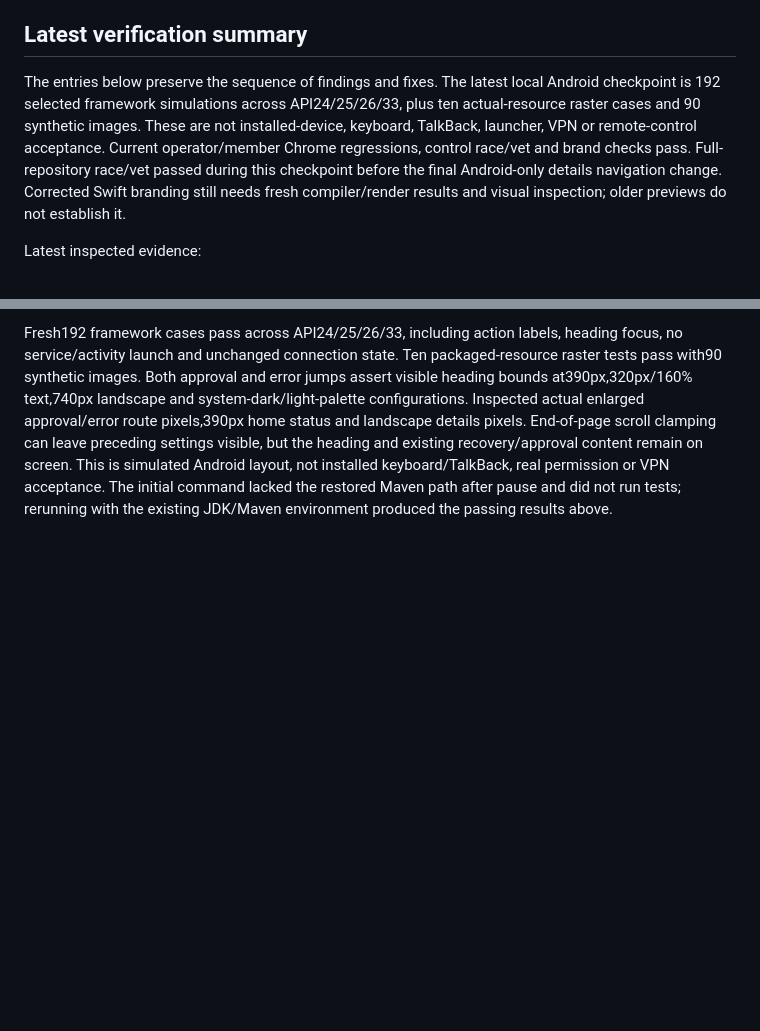
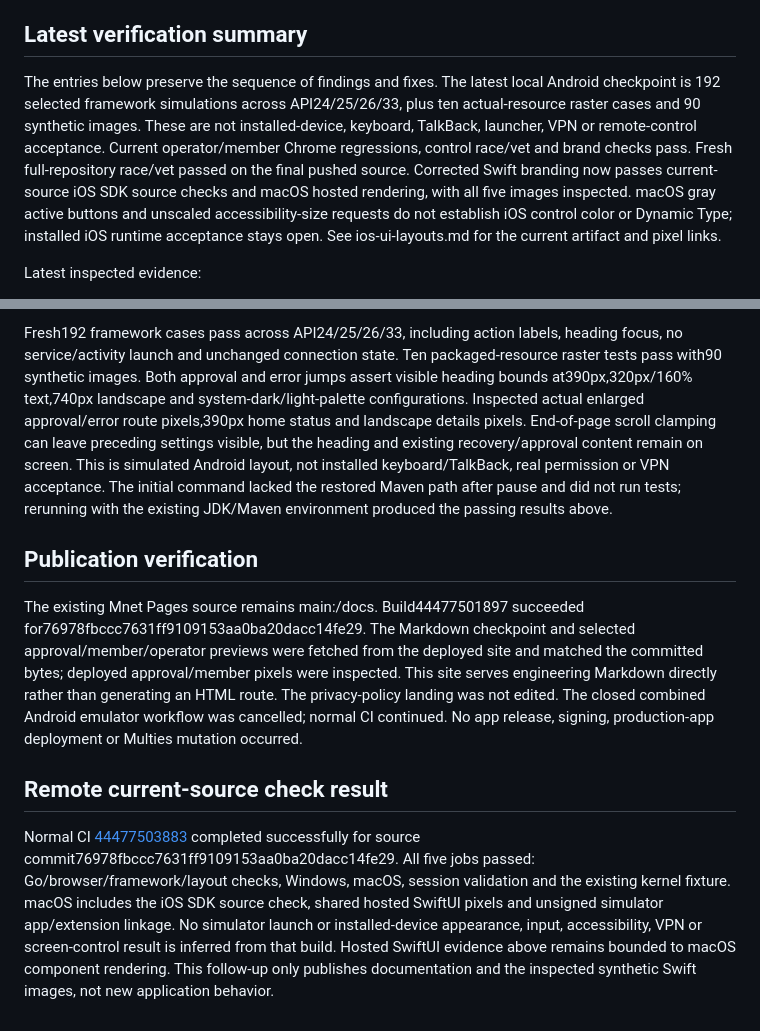
Before and after one commit to MaisySen/Mnet, a Markdown page: docs/multies-brand-alignment.md, 2 parts joined by grey strips. Rendered like a GitHub page; blank space fills up the shorter version.

Commit message:
Record verified current SwiftUI previews and completed checks

```diff
--- a/docs/multies-brand-alignment.md
+++ b/docs/multies-brand-alignment.md
@@ -4,7 +4,7 @@
 
 ## Latest verification summary
 
-The entries below preserve the sequence of findings and fixes. The latest local Android checkpoint is 192 selected framework simulations across API24/25/26/33, plus ten actual-resource raster cases and 90 synthetic images. These are not installed-device, keyboard, TalkBack, launcher, VPN or remote-control acceptance. Current operator/member Chrome regressions, control race/vet and brand checks pass. Full-repository race/vet passed during this checkpoint before the final Android-only details navigation change. Corrected Swift branding still needs fresh compiler/render results and visual inspection; older previews do not establish it.
+The entries below preserve the sequence of findings and fixes. The latest local Android checkpoint is 192 selected framework simulations across API24/25/26/33, plus ten actual-resource raster cases and 90 synthetic images. These are not installed-device, keyboard, TalkBack, launcher, VPN or remote-control acceptance. Current operator/member Chrome regressions, control race/vet and brand checks pass. Fresh full-repository race/vet passed on the final pushed source. Corrected Swift branding now passes current-source iOS SDK source checks and macOS hosted rendering, with all five images inspected. macOS gray active buttons and unscaled accessibility-size requests do not establish iOS control color or Dynamic Type; installed iOS runtime acceptance stays open. See ios-ui-layouts.md for the current artifact and pixel links.
 
 Latest inspected evidence:
 
@@ -159,3 +159,11 @@ The final 320px/200% member-table inspection found the same cramped-column probl
 Android home approval/error guidance previously referred to details below the session and manual-settings sections without a direct route. After a status arrives, the connection card now offers View approval details, View error details or View connection details. It only scrolls to and focuses the existing details heading. It never opens the approval URL, starts a service/activity, changes the connection or adds permissions. Initial no-status layout does not show the extra action.
 
 Fresh192 framework cases pass across API24/25/26/33, including action labels, heading focus, no service/activity launch and unchanged connection state. Ten packaged-resource raster tests pass with90 synthetic images. Both approval and error jumps assert visible heading bounds at390px,320px/160% text,740px landscape and system-dark/light-palette configurations. Inspected actual enlarged approval/error route pixels,390px home status and landscape details pixels. End-of-page scroll clamping can leave preceding settings visible, but the heading and existing recovery/approval content remain on screen. This is simulated Android layout, not installed keyboard/TalkBack, real permission or VPN acceptance. The initial command lacked the restored Maven path after pause and did not run tests; rerunning with the existing JDK/Maven environment produced the passing results above.
+
+## Publication verification
+
+The existing Mnet Pages source remains main:/docs. Build44477501897 succeeded for76978fbccc7631ff9109153aa0ba20dacc14fe29. The Markdown checkpoint and selected approval/member/operator previews were fetched from the deployed site and matched the committed bytes; deployed approval/member pixels were inspected. This site serves engineering Markdown directly rather than generating an HTML route. The privacy-policy landing was not edited. The closed combined Android emulator workflow was cancelled; normal CI continued. No app release, signing, production-app deployment or Multies mutation occurred.
+
+## Remote current-source check result
+
+Normal CI [44477503883](https://github.com/MaisySen/Mnet/actions/runs/44477503883) completed successfully for source commit76978fbccc7631ff9109153aa0ba20dacc14fe29. All five jobs passed: Go/browser/framework/layout checks, Windows, macOS, session validation and the existing kernel fixture. macOS includes the iOS SDK source check, shared hosted SwiftUI pixels and unsigned simulator app/extension linkage. No simulator launch or installed-device appearance, input, accessibility, VPN or screen-control result is inferred from that build. Hosted SwiftUI evidence above remains bounded to macOS component rendering. This follow-up only publishes documentation and the inspected synthetic Swift images, not new application behavior.
```
Also changed, not shown: docs/ios-ui-layouts.md (+15 -4 lines), docs/ui/multies/swiftui-busy-640.png (added), docs/ui/multies/swiftui-connected-390.png (added), docs/ui/multies/swiftui-error-390-accessibility-request.png (added), docs/ui/multies/swiftui-settings-320.png (added), docs/ui/multies/swiftui-setup-390.png (added).
